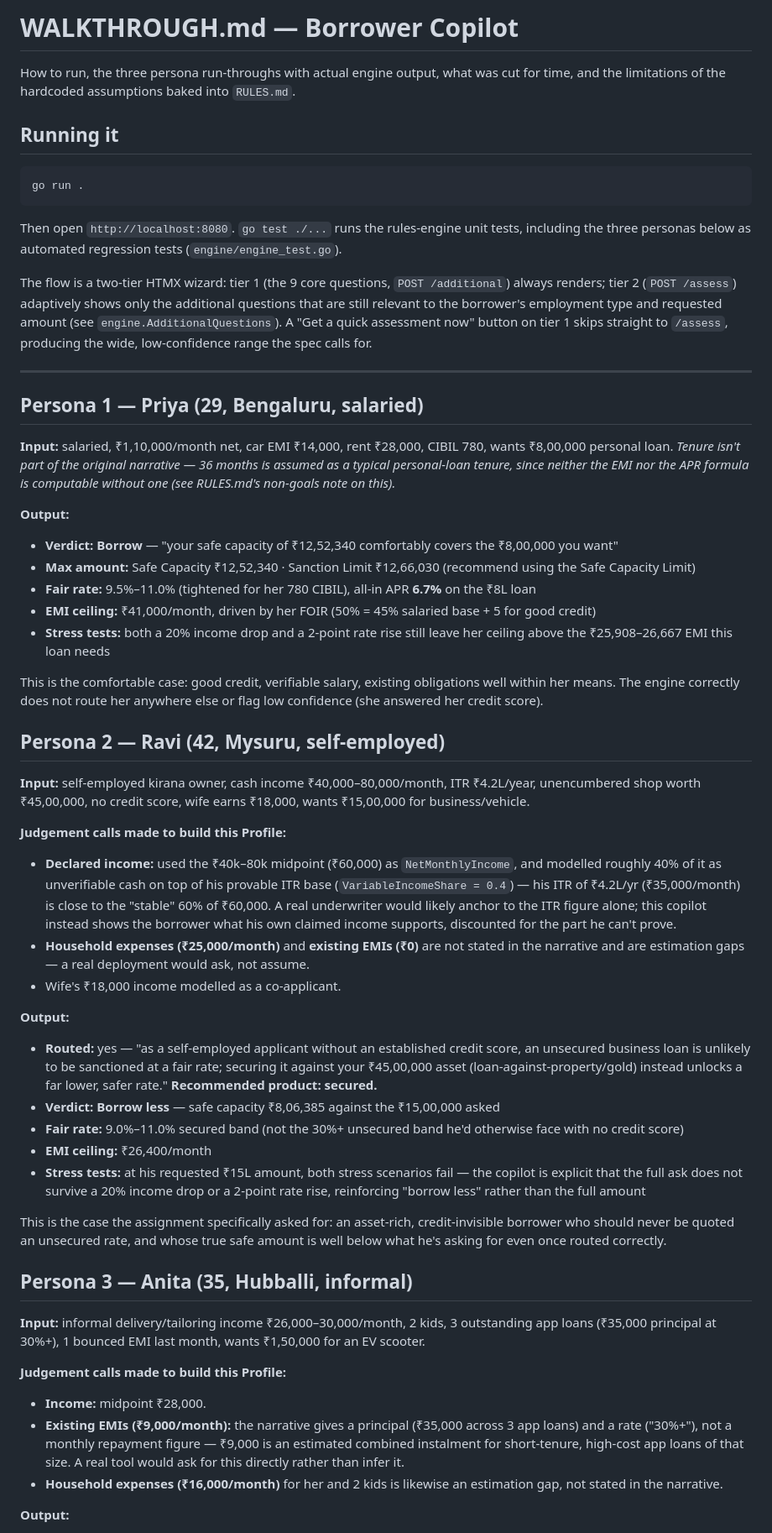
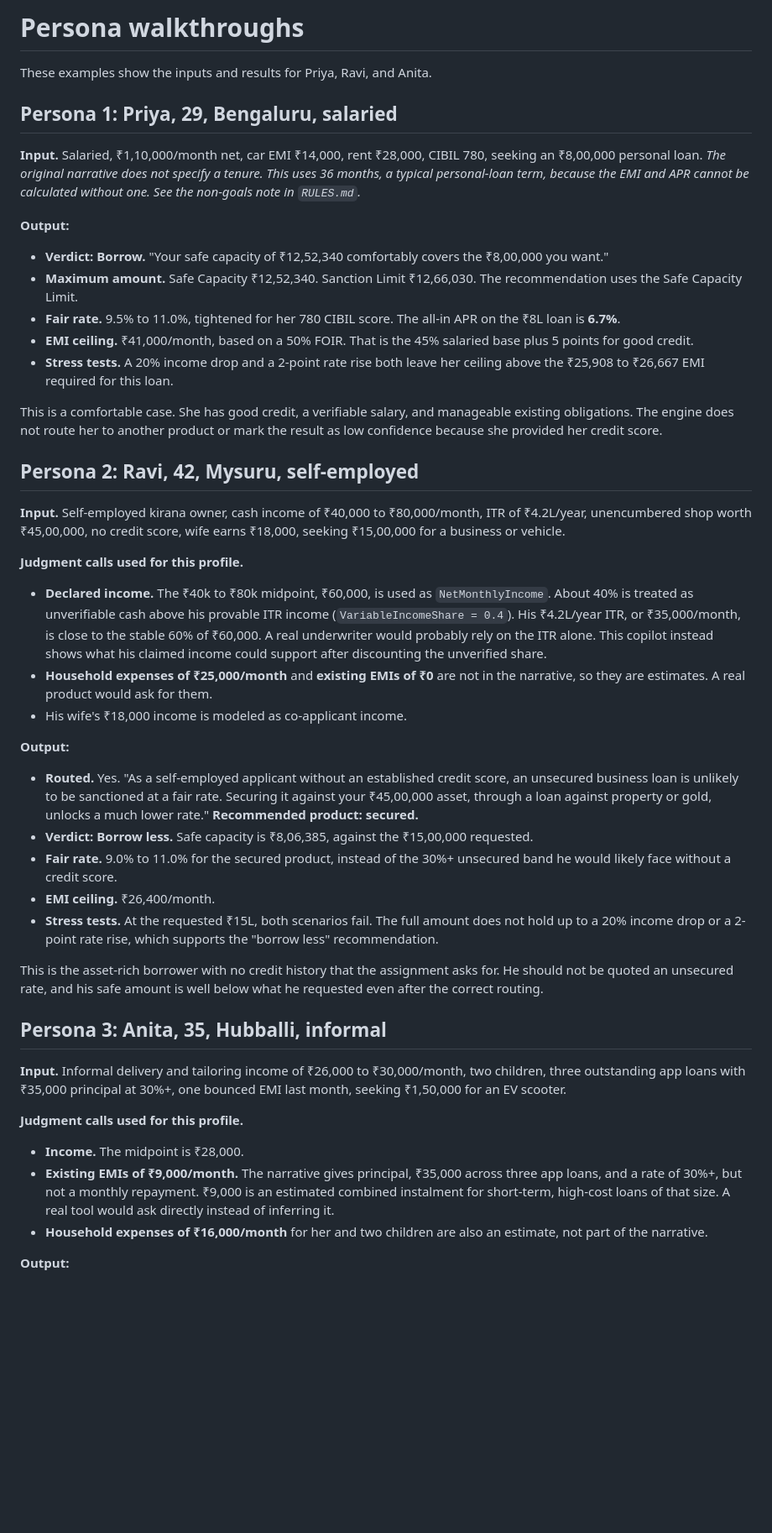
Before and after one commit to kaizakin/borrower-copilot, a Markdown page: WALKTHROUGH.md, the part around one of its changes. Shown at 84% size. Drawn GitHub-style; blank space fills up the shorter version.

Commit message:
docs: update README and WALKTHROUGH

````diff
--- a/WALKTHROUGH.md
+++ b/WALKTHROUGH.md
@@ -1,57 +1,45 @@
-# WALKTHROUGH.md — Borrower Copilot
+# Persona walkthroughs
 
-How to run, the three persona run-throughs with actual engine output, what was cut for time, and the limitations of the hardcoded assumptions baked into `RULES.md`.
+These examples show the inputs and results for Priya, Ravi, and Anita.
 
-## Running it
+## Persona 1: Priya, 29, Bengaluru, salaried
 
-```
-go run .
-```
-
-Then open `http://localhost:8080`. `go test ./...` runs the rules-engine unit tests, including the three personas below as automated regression tests (`engine/engine_test.go`).
-
-The flow is a two-tier HTMX wizard: tier 1 (the 9 core questions, `POST /additional`) always renders; tier 2 (`POST /assess`) adaptively shows only the additional questions that are still relevant to the borrower's employment type and requested amount (see `engine.AdditionalQuestions`). A "Get a quick assessment now" button on tier 1 skips straight to `/assess`, producing the wide, low-confidence range the spec calls for.
-
----
-
-## Persona 1 — Priya (29, Bengaluru, salaried)
-
-**Input:** salaried, ₹1,10,000/month net, car EMI ₹14,000, rent ₹28,000, CIBIL 780, wants ₹8,00,000 personal loan. *Tenure isn't part of the original narrative — 36 months is assumed as a typical personal-loan tenure, since neither the EMI nor the APR formula is computable without one (see RULES.md's non-goals note on this).*
+**Input.** Salaried, ₹1,10,000/month net, car EMI ₹14,000, rent ₹28,000, CIBIL 780, seeking an ₹8,00,000 personal loan. *The original narrative does not specify a tenure. This uses 36 months, a typical personal-loan term, because the EMI and APR cannot be calculated without one. See the non-goals note in `RULES.md`.*
 
 **Output:**
-- **Verdict: Borrow** — "your safe capacity of ₹12,52,340 comfortably covers the ₹8,00,000 you want"
-- **Max amount:** Safe Capacity ₹12,52,340 · Sanction Limit ₹12,66,030 (recommend using the Safe Capacity Limit)
-- **Fair rate:** 9.5%–11.0% (tightened for her 780 CIBIL), all-in APR **6.7%** on the ₹8L loan
-- **EMI ceiling:** ₹41,000/month, driven by her FOIR (50% = 45% salaried base + 5 for good credit)
-- **Stress tests:** both a 20% income drop and a 2-point rate rise still leave her ceiling above the ₹25,908–26,667 EMI this loan needs
+- **Verdict: Borrow.** "Your safe capacity of ₹12,52,340 comfortably covers the ₹8,00,000 you want."
+- **Maximum amount.** Safe Capacity ₹12,52,340. Sanction Limit ₹12,66,030. The recommendation uses the Safe Capacity Limit.
+- **Fair rate.** 9.5% to 11.0%, tightened for her 780 CIBIL score. The all-in APR on the ₹8L loan is **6.7%**.
+- **EMI ceiling.** ₹41,000/month, based on a 50% FOIR. That is the 45% salaried base plus 5 points for good credit.
+- **Stress tests.** A 20% income drop and a 2-point rate rise both leave her ceiling above the ₹25,908 to ₹26,667 EMI required for this loan.
 
-This is the comfortable case: good credit, verifiable salary, existing obligations well within her means. The engine correctly does not route her anywhere else or flag low confidence (she answered her credit score).
+This is a comfortable case. She has good credit, a verifiable salary, and manageable existing obligations. The engine does not route her to another product or mark the result as low confidence because she provided her credit score.
 
-## Persona 2 — Ravi (42, Mysuru, self-employed)
+## Persona 2: Ravi, 42, Mysuru, self-employed
 
-**Input:** self-employed kirana owner, cash income ₹40,000–80,000/month, ITR ₹4.2L/year, unencumbered shop worth ₹45,00,000, no credit score, wife earns ₹18,000, wants ₹15,00,000 for business/vehicle.
+**Input.** Self-employed kirana owner, cash income of ₹40,000 to ₹80,000/month, ITR of ₹4.2L/year, unencumbered shop worth ₹45,00,000, no credit score, wife earns ₹18,000, seeking ₹15,00,000 for a business or vehicle.
 
-**Judgement calls made to build this Profile:**
-- **Declared income:** used the ₹40k–80k midpoint (₹60,000) as `NetMonthlyIncome`, and modelled roughly 40% of it as unverifiable cash on top of his provable ITR base (`VariableIncomeShare = 0.4`) — his ITR of ₹4.2L/yr (₹35,000/month) is close to the "stable" 60% of ₹60,000. A real underwriter would likely anchor to the ITR figure alone; this copilot instead shows the borrower what his own claimed income supports, discounted for the part he can't prove.
-- **Household expenses (₹25,000/month)** and **existing EMIs (₹0)** are not stated in the narrative and are estimation gaps — a real deployment would ask, not assume.
-- Wife's ₹18,000 income modelled as a co-applicant.
+**Judgment calls used for this profile.**
+- **Declared income.** The ₹40k to ₹80k midpoint, ₹60,000, is used as `NetMonthlyIncome`. About 40% is treated as unverifiable cash above his provable ITR income (`VariableIncomeShare = 0.4`). His ₹4.2L/year ITR, or ₹35,000/month, is close to the stable 60% of ₹60,000. A real underwriter would probably rely on the ITR alone. This copilot instead shows what his claimed income could support after discounting the unverified share.
+- **Household expenses of ₹25,000/month** and **existing EMIs of ₹0** are not in the narrative, so they are estimates. A real product would ask for them.
+- His wife's ₹18,000 income is modeled as co-applicant income.
 
 **Output:**
-- **Routed:** yes — "as a self-employed applicant without an established credit score, an unsecured business loan is unlikely to be sanctioned at a fair rate; securing it against your ₹45,00,000 asset (loan-against-property/gold) instead unlocks a far lower, safer rate." **Recommended product: secured.**
-- **Verdict: Borrow less** — safe capacity ₹8,06,385 against the ₹15,00,000 asked
-- **Fair rate:** 9.0%–11.0% secured band (not the 30%+ unsecured band he'd otherwise face with no credit score)
-- **EMI ceiling:** ₹26,400/month
-- **Stress tests:** at his requested ₹15L amount, both stress scenarios fail — the copilot is explicit that the full ask does not survive a 20% income drop or a 2-point rate rise, reinforcing "borrow less" rather than the full amount
+- **Routed.** Yes. "As a self-employed applicant without an established credit score, an unsecured business loan is unlikely to be sanctioned at a fair rate. Securing it against your ₹45,00,000 asset, through a loan against property or gold, unlocks a much lower rate." **Recommended product: secured.**
+- **Verdict: Borrow less.** Safe capacity is ₹8,06,385, against the ₹15,00,000 requested.
+- **Fair rate.** 9.0% to 11.0% for the secured product, instead of the 30%+ unsecured band he would likely face without a credit score.
+- **EMI ceiling.** ₹26,400/month.
+- **Stress tests.** At the requested ₹15L, both scenarios fail. The full amount does not hold up to a 20% income drop or a 2-point rate rise, which supports the "borrow less" recommendation.
 
-This is the case the assignment specifically asked for: an asset-rich, credit-invisible borrower who should never be quoted an unsecured rate, and whose true safe amount is well below what he's asking for even once routed correctly.
+This is the asset-rich borrower with no credit history that the assignment asks for. He should not be quoted an unsecured rate, and his safe amount is well below what he requested even after the correct routing.
 
-## Persona 3 — Anita (35, Hubballi, informal)
+## Persona 3: Anita, 35, Hubballi, informal
 
-**Input:** informal delivery/tailoring income ₹26,000–30,000/month, 2 kids, 3 outstanding app loans (₹35,000 principal at 30%+), 1 bounced EMI last month, wants ₹1,50,000 for an EV scooter.
+**Input.** Informal delivery and tailoring income of ₹26,000 to ₹30,000/month, two children, three outstanding app loans with ₹35,000 principal at 30%+, one bounced EMI last month, seeking ₹1,50,000 for an EV scooter.
 
-**Judgement calls made to build this Profile:**
-- **Income:** midpoint ₹28,000.
-- **Existing EMIs (₹9,000/month):** the narrative gives a principal (₹35,000 across 3 app loans) and a rate ("30%+"), not a monthly repayment figure — ₹9,000 is an estimated combined instalment for short-tenure, high-cost app loans of that size. A real tool would ask for this directly rather than infer it.
-- **Household expenses (₹16,000/month)** for her and 2 kids is likewise an estimation gap, not stated in the narrative.
+**Judgment calls used for this profile.**
+- **Income.** The midpoint is ₹28,000.
+- **Existing EMIs of ₹9,000/month.** The narrative gives principal, ₹35,000 across three app loans, and a rate of 30%+, but not a monthly repayment. ₹9,000 is an estimated combined instalment for short-term, high-cost loans of that size. A real tool would ask directly instead of inferring it.
+- **Household expenses of ₹16,000/month** for her and two children are also an estimate, not part of the narrative.
 
 **Output:**
````
Also changed, not shown: other parts of WALKTHROUGH.md (+6 -25 lines), README.md (added, +55 -0 lines).
